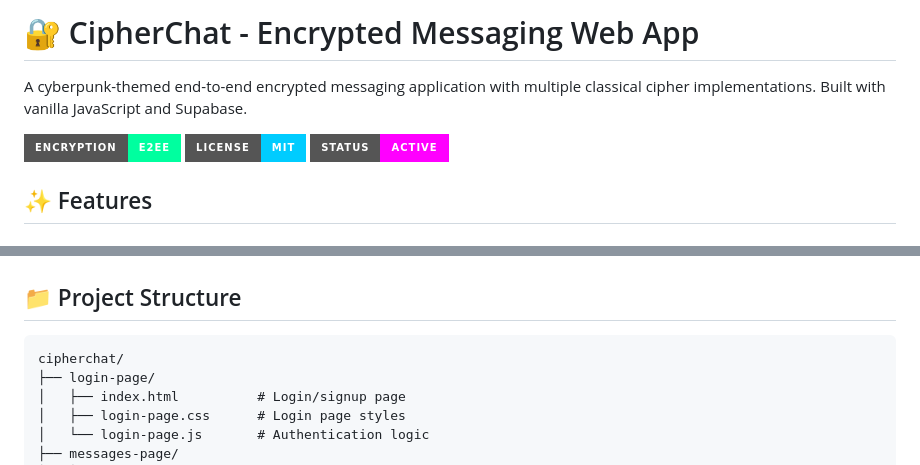
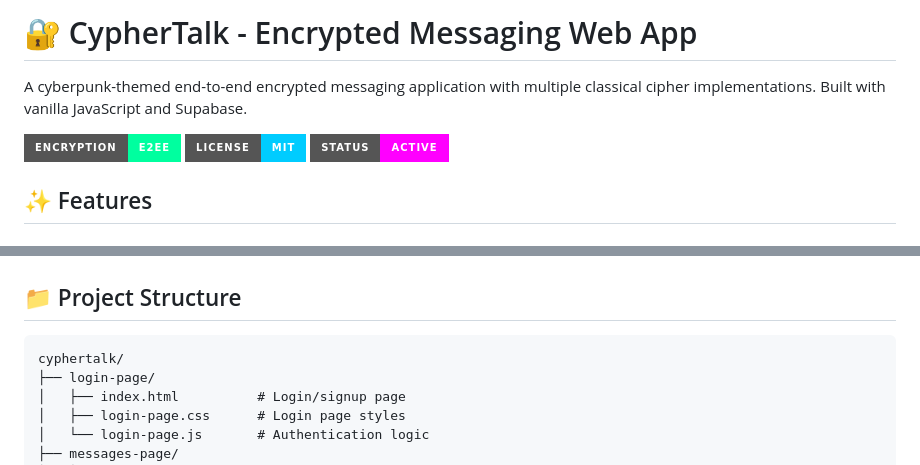
Before and after one commit to d4vrggchqb-bot/cypher-talk, a Markdown page: README.md, 2 parts joined by grey strips. GitHub-like rendering; badges without logos.

````diff
--- a/README.md
+++ b/README.md
@@ -1,4 +1,4 @@
-# 🔐 CipherChat - Encrypted Messaging Web App
+# 🔐 CypherTalk - Encrypted Messaging Web App
 
 A cyberpunk-themed end-to-end encrypted messaging application with multiple classical cipher implementations. Built with vanilla JavaScript and Supabase.
 
@@ -141,7 +141,7 @@ A cyberpunk-themed end-to-end encrypted messaging application with multiple clas
 ## 📁 Project Structure
 
 ```
-cipherchat/
+cyphertalk/
 ├── login-page/
 │   ├── index.html          # Login/signup page
 │   ├── login-page.css      # Login page styles
````
Also changed, not shown: other parts of README.md (+1 -1 lines).
